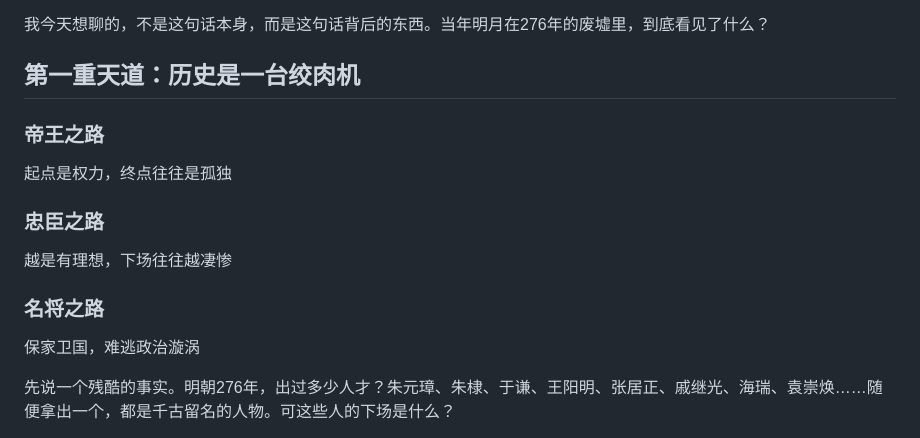
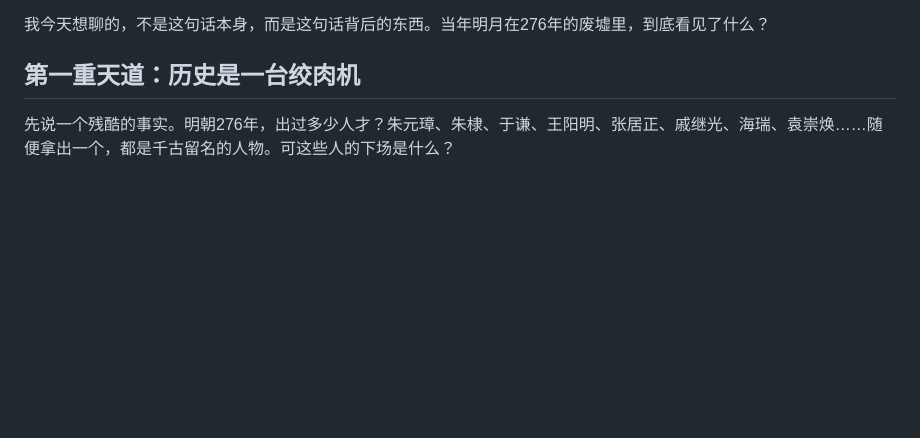
Before and after one commit to DepengZhuo/zhuodepeng.github.io, a Markdown page: articles/mingchao.md, the part around the change. GitHub-like rendering; blank space fills up the shorter version.

```diff
--- a/articles/mingchao.md
+++ b/articles/mingchao.md
@@ -9,18 +9,6 @@
 我今天想聊的，不是这句话本身，而是这句话背后的东西。当年明月在276年的废墟里，到底看见了什么？
 
 ## **第一重天道：历史是一台绞肉机**
-
-### **帝王之路**
-
-起点是权力，终点往往是孤独
-
-### **忠臣之路**
-
-越是有理想，下场往往越凄惨
-
-### **名将之路**
-
-保家卫国，难逃政治漩涡
 
 先说一个残酷的事实。明朝276年，出过多少人才？朱元璋、朱棣、于谦、王阳明、张居正、戚继光、海瑞、袁崇焕……随便拿出一个，都是千古留名的人物。可这些人的下场是什么？
 
```
